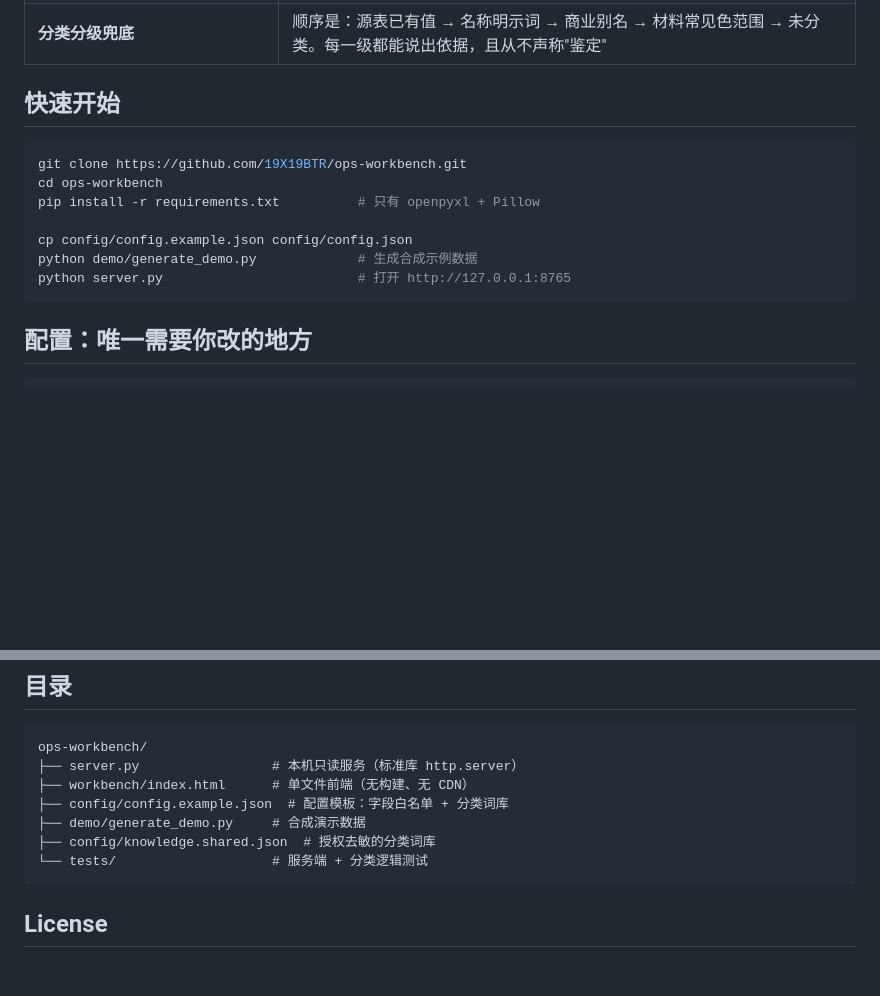
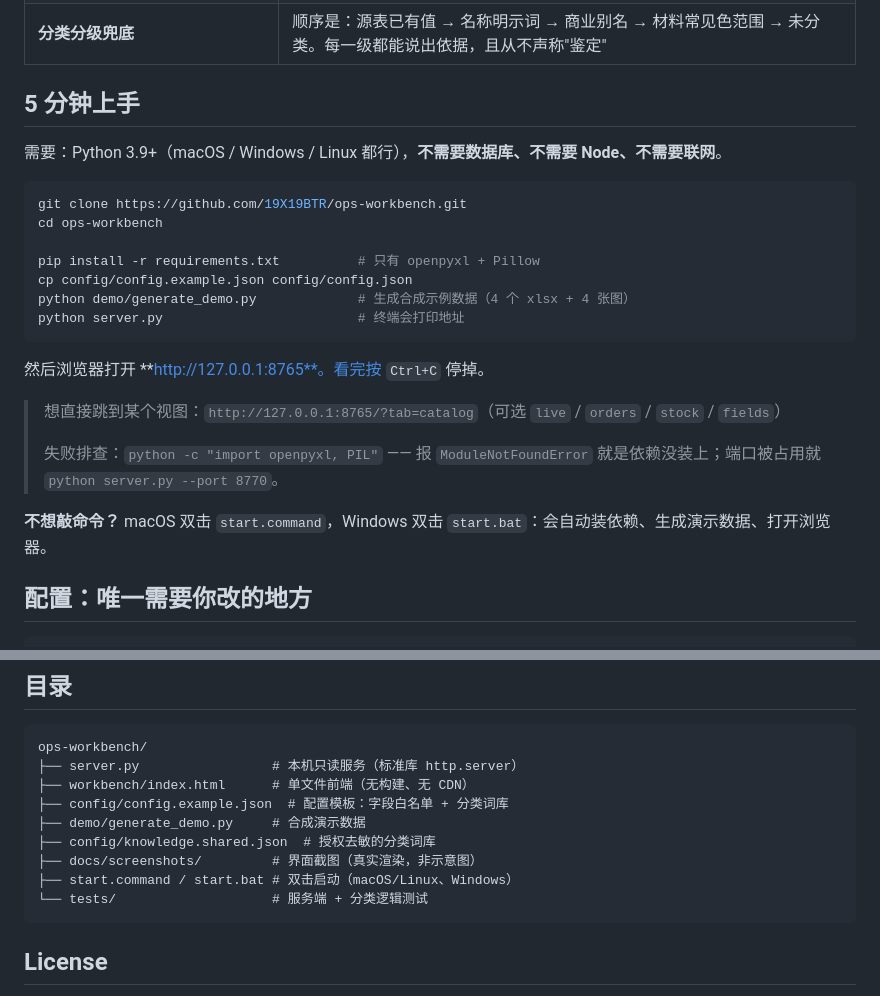
Before and after one commit to 19X19BTR/ops-workbench, a Markdown page: README.md, 2 parts joined by grey strips. Drawn GitHub-style; blank space fills up the shorter version.

````diff
--- a/README.md
+++ b/README.md
@@ -18,17 +32,27 @@
 | **图片内容寻址** | 图片按 URL 的 SHA-256 存成 `.img`，天然去重；缺图明确标 `missing`/`unavailable`，**不拿相似商品凑图** |
 | **分类分级兜底** | 顺序是：源表已有值 → 名称明示词 → 商业别名 → 材料常见色范围 → 未分类。每一级都能说出依据，且从不声称"鉴定" |
 
-## 快速开始
+## 5 分钟上手
+
+需要：Python 3.9+（macOS / Windows / Linux 都行），**不需要数据库、不需要 Node、不需要联网**。
 
 ```bash
 git clone https://github.com/19X19BTR/ops-workbench.git
 cd ops-workbench
+
 pip install -r requirements.txt          # 只有 openpyxl + Pillow
+cp config/config.example.json config/config.json
+python demo/generate_demo.py             # 生成合成示例数据（4 个 xlsx + 4 张图）
+python server.py                         # 终端会打印地址
+```
 
-cp config/config.example.json config/config.json
-python demo/generate_demo.py             # 生成合成示例数据
-python server.py                         # 打开 http://127.0.0.1:8765
-```
+然后浏览器打开 **http://127.0.0.1:8765**。看完按 `Ctrl+C` 停掉。
+
+> 想直接跳到某个视图：`http://127.0.0.1:8765/?tab=catalog`（可选 `live` / `orders` / `stock` / `fields`）
+>
+> 失败排查：`python -c "import openpyxl, PIL"` —— 报 `ModuleNotFoundError` 就是依赖没装上；端口被占用就 `python server.py --port 8770`。
+
+**不想敲命令？** macOS 双击 `start.command`，Windows 双击 `start.bat`：会自动装依赖、生成演示数据、打开浏览器。
 
 ## 配置：唯一需要你改的地方
 
@@ -112,6 +136,8 @@ ops-workbench/
 ├── config/config.example.json  # 配置模板：字段白名单 + 分类词库
 ├── demo/generate_demo.py     # 合成演示数据
 ├── config/knowledge.shared.json  # 授权去敏的分类词库
+├── docs/screenshots/         # 界面截图（真实渲染，非示意图）
+├── start.command / start.bat # 双击启动（macOS/Linux、Windows）
 └── tests/                    # 服务端 + 分类逻辑测试
 ```
 
````
Also changed, not shown: other parts of README.md (+14 -0 lines), docs/screenshots/catalog.png (added), docs/screenshots/fields.png (added), docs/screenshots/live.png (added), docs/screenshots/orders.png (added), docs/screenshots/stock.png (added), 9 other files.
